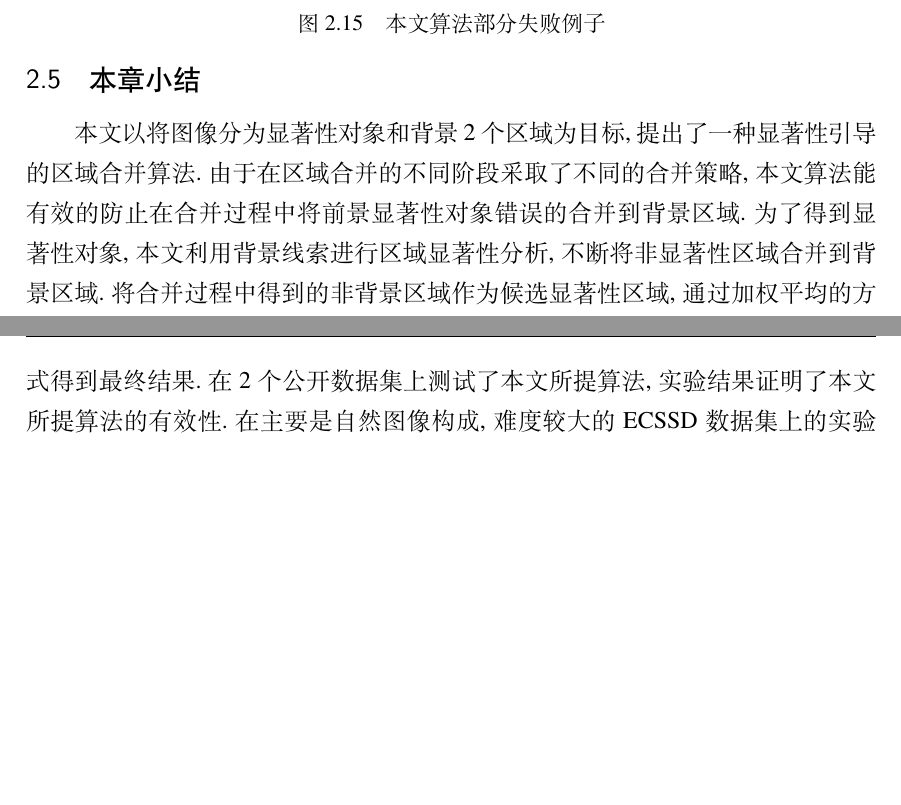
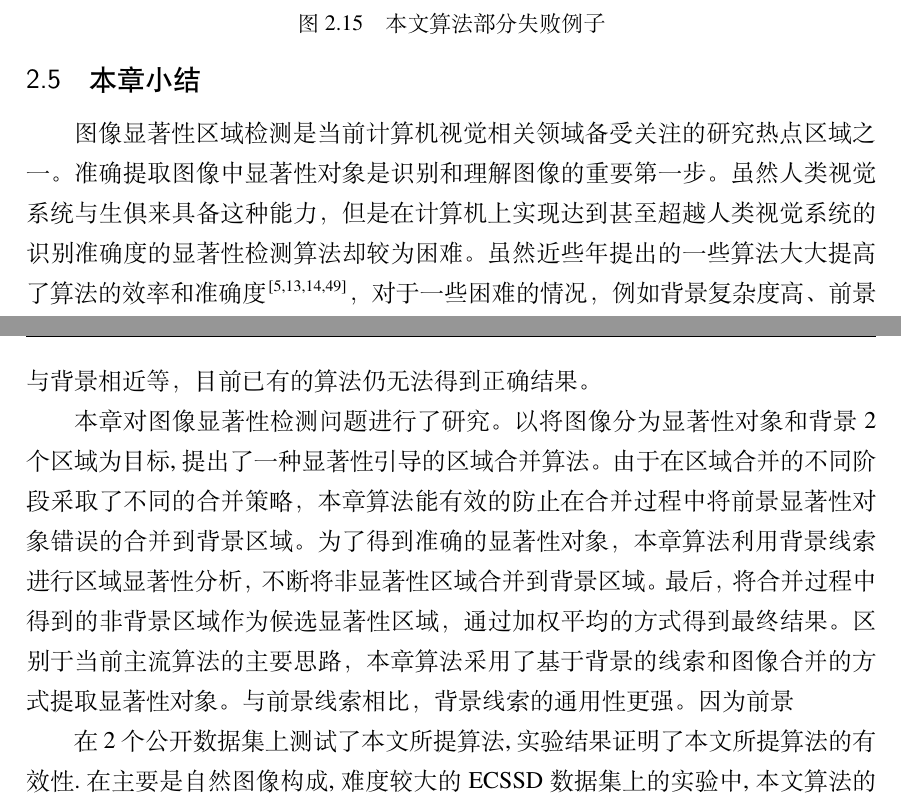
Before and after one commit to sunf71/Thesis, a LaTeX thesis (Latex/phdThesis.tex, which reads Latex/data/chap02.tex): two parts of pages 40 and 41 of 48, joined at a grey line, cut so that both start at the same text, the shorter picture padded with empty space. Compiled offline with XeLaTeX; a missing font is replaced by an installed copy or a similar font; a LaTeX package or settings file that is missing is left out.

Commit message:
修改第二章小结

```diff
--- a/Latex/data/chap02.tex
+++ b/Latex/data/chap02.tex
@@ -365,4 +365,6 @@ $$MAE=1/(W\times H) \sum_{x=1}^W\sum_{y=1}^H \| S(x,y)-G(x,y)\|$$ ，其中$W,H$
 
 
 \section{本章小结}
-本文以将图像分为显著性对象和背景2个区域为目标,提出了一种显著性引导的区域合并算法.由于在区域合并的不同阶段采取了不同的合并策略,本文算法能有效的防止在合并过程中将前景显著性对象错误的合并到背景区域.为了得到显著性对象,本文利用背景线索进行区域显著性分析,不断将非显著性区域合并到背景区域.将合并过程中得到的非背景区域作为候选显著性区域,通过加权平均的方式得到最终结果.在2个公开数据集上测试了本文所提算法,实验结果证明了本文所提算法的有效性.在主要是自然图像构成,难度较大的ECSSD数据集上的实验中,本文算法的准确度和误差指标均优于其它算法.本文算法简单直观,且效率高,易于实现.针对背景连续性不足的图像,本文算法无法有效的通过区域合并将背景部分合并在一起,同时可能会将前景错误的合并到背景中. 为解决这一问题,在下一步的工作中将考虑引入色彩相似性之外的其它度量方式以及多尺度分析方法来更好的评估图像背景区域之间的相似性.
+图像显著性区域检测是当前计算机视觉相关领域备受关注的研究热点区域之一。准确提取图像中显著性对象是识别和理解图像的重要第一步。虽然人类视觉系统与生俱来具备这种能力，但是在计算机上实现达到甚至超越人类视觉系统的识别准确度的显著性检测算法却较为困难。虽然近些年提出的一些算法大大提高了算法的效率和准确度~\cite{ChengPAMI,ufo,Yan2014Hierarchical,geodesicDistance}，对于一些困难的情况，例如背景复杂度高、前景与背景相近等，目前已有的算法仍无法得到正确结果。\par
+本章对图像显著性检测问题进行了研究。以将图像分为显著性对象和背景2个区域为目标,提出了一种显著性引导的区域合并算法。由于在区域合并的不同阶段采取了不同的合并策略，本章算法能有效的防止在合并过程中将前景显著性对象错误的合并到背景区域。为了得到准确的显著性对象，本章算法利用背景线索进行区域显著性分析，不断将非显著性区域合并到背景区域。最后，将合并过程中得到的非背景区域作为候选显著性区域，通过加权平均的方式得到最终结果。区别于当前主流算法的主要思路，本章算法采用了基于背景的线索和图像合并的方式提取显著性对象。与前景线索相比，背景线索的通用性更强。因为前景\par
+在2个公开数据集上测试了本文所提算法,实验结果证明了本文所提算法的有效性.在主要是自然图像构成,难度较大的ECSSD数据集上的实验中,本文算法的准确度和误差指标均优于其它算法.本文算法简单直观,且效率高,易于实现.针对背景连续性不足的图像,本文算法无法有效的通过区域合并将背景部分合并在一起,同时可能会将前景错误的合并到背景中. 为解决这一问题,在下一步的工作中将考虑引入色彩相似性之外的其它度量方式以及多尺度分析方法来更好的评估图像背景区域之间的相似性.
```
